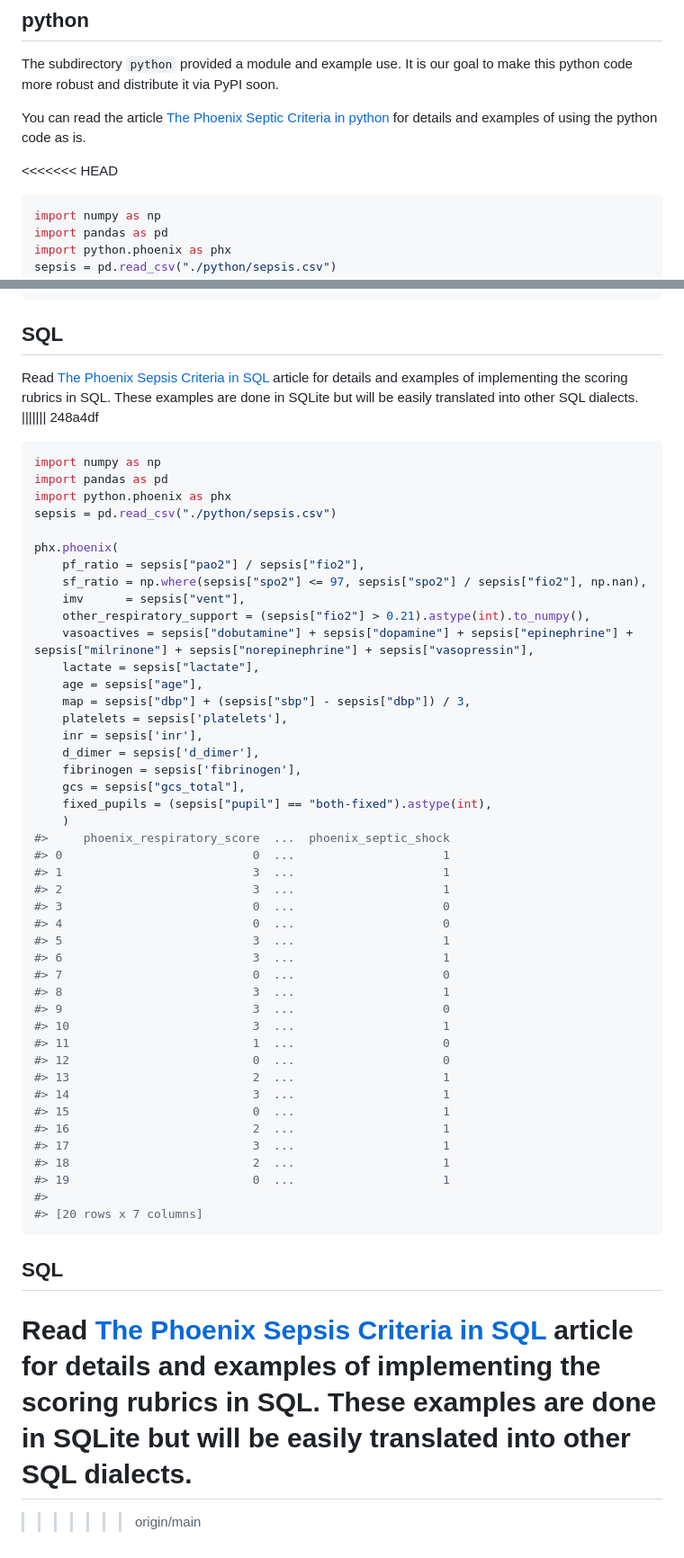
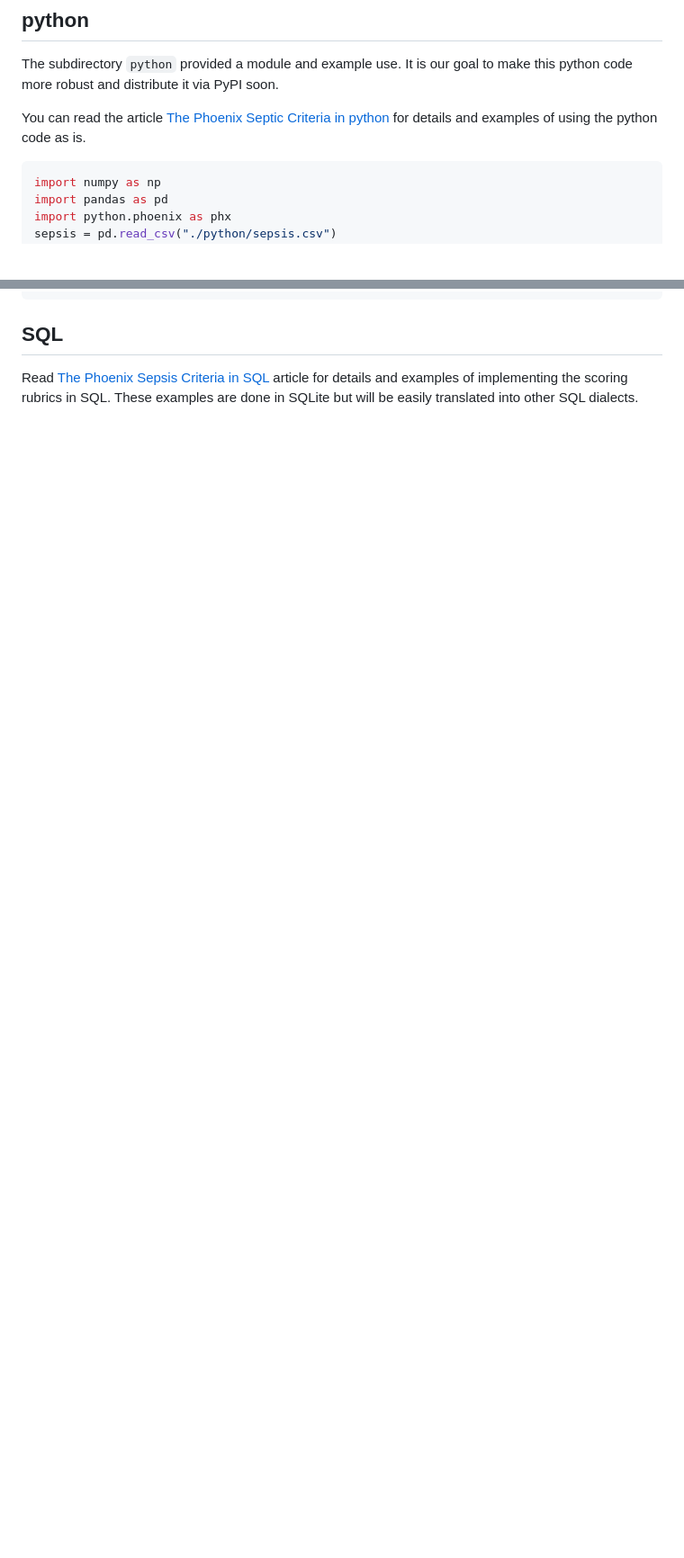
Before and after one commit to CU-DBMI-Peds/phoenix, a Markdown page: README.md, 2 parts joined by grey strips. Shown: that part at 90% size. Drawn GitHub-style; blank space fills up the shorter version.

Commit message:
[skip ci] update README.md

````diff
--- a/README.md
+++ b/README.md
@@ -235,7 +235,6 @@ for details and examples of using the python code as is.
 
 
 
-<<<<<<< HEAD
 ```python
 import numpy as np
 import pandas as pd
@@ -288,60 +287,3 @@ Read [The Phoenix Sepsis Criteria in SQL](https://cu-dbmi-peds.github.io/phoenix
 article for details and examples of implementing the scoring rubrics in SQL.
 These examples are done in SQLite but will be easily translated into other SQL
 dialects.
-||||||| 248a4df
-```python
-import numpy as np
-import pandas as pd
-import python.phoenix as phx
-sepsis = pd.read_csv("./python/sepsis.csv")
-
-phx.phoenix(
-    pf_ratio = sepsis["pao2"] / sepsis["fio2"],
-    sf_ratio = np.where(sepsis["spo2"] <= 97, sepsis["spo2"] / sepsis["fio2"], np.nan),
-    imv      = sepsis["vent"],
-    other_respiratory_support = (sepsis["fio2"] > 0.21).astype(int).to_numpy(),
-    vasoactives = sepsis["dobutamine"] + sepsis["dopamine"] + sepsis["epinephrine"] + sepsis["milrinone"] + sepsis["norepinephrine"] + sepsis["vasopressin"],
-    lactate = sepsis["lactate"],
-    age = sepsis["age"],
-    map = sepsis["dbp"] + (sepsis["sbp"] - sepsis["dbp"]) / 3,
-    platelets = sepsis['platelets'],
-    inr = sepsis['inr'],
-    d_dimer = sepsis['d_dimer'],
-    fibrinogen = sepsis['fibrinogen'],
-    gcs = sepsis["gcs_total"],
-    fixed_pupils = (sepsis["pupil"] == "both-fixed").astype(int),
-    )
-#>     phoenix_respiratory_score  ...  phoenix_septic_shock
-#> 0                           0  ...                     1
-#> 1                           3  ...                     1
-#> 2                           3  ...                     1
-#> 3                           0  ...                     0
-#> 4                           0  ...                     0
-#> 5                           3  ...                     1
-#> 6                           3  ...                     1
-#> 7                           0  ...                     0
-#> 8                           3  ...                     1
-#> 9                           3  ...                     0
-#> 10                          3  ...                     1
-#> 11                          1  ...                     0
-#> 12                          0  ...                     0
-#> 13                          2  ...                     1
-#> 14                          3  ...                     1
-#> 15                          0  ...                     1
-#> 16                          2  ...                     1
-#> 17                          3  ...                     1
-#> 18                          2  ...                     1
-#> 19                          0  ...                     1
-#>
-#> [20 rows x 7 columns]
-```
-
-
-## SQL
-
-Read [The Phoenix Sepsis Criteria in SQL](https://cu-dbmi-peds.github.io/phoenix/articles/sql.html)
-article for details and examples of implementing the scoring rubrics in SQL.
-These examples are done in SQLite but will be easily translated into other SQL
-dialects.
-=======
->>>>>>> origin/main
````
